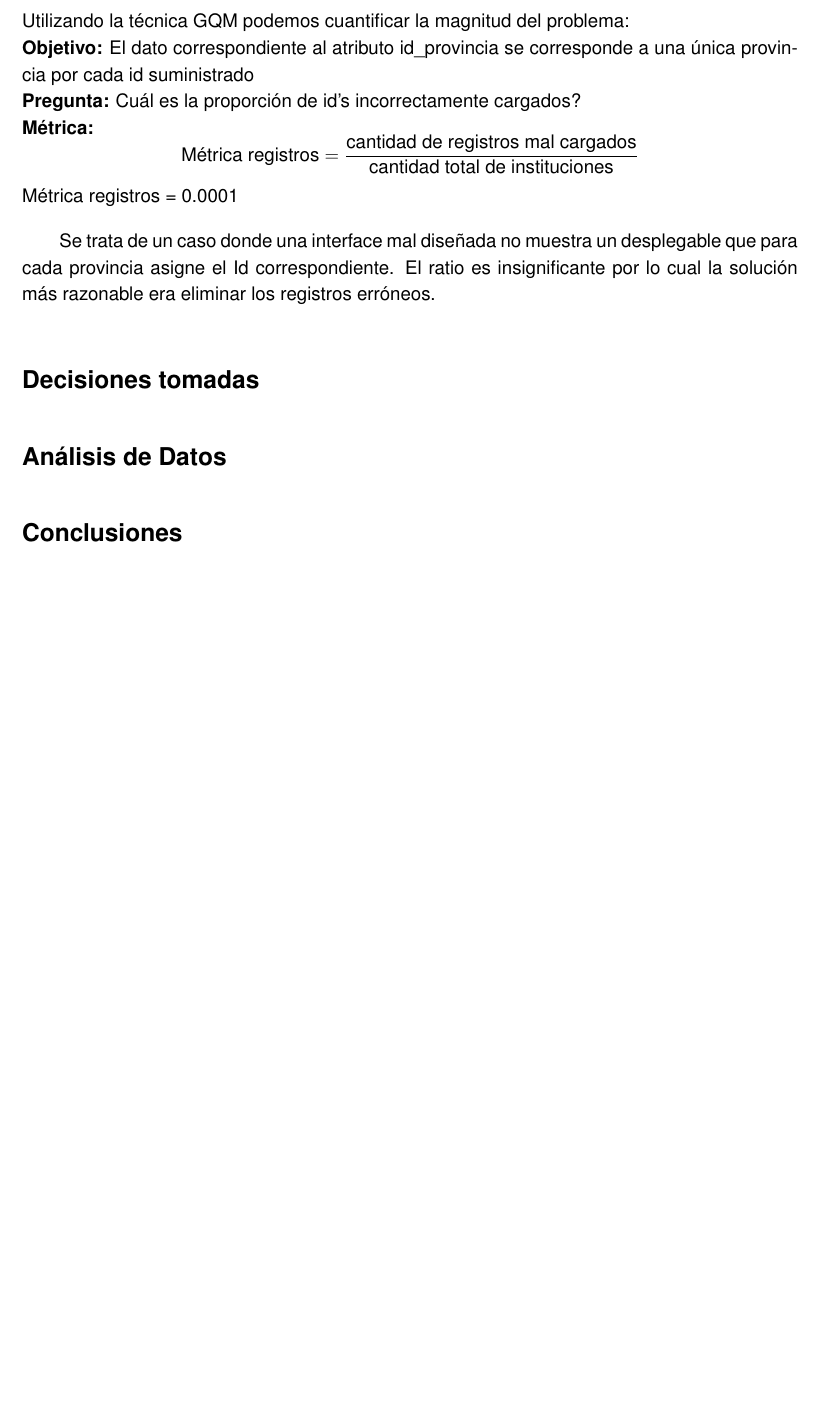
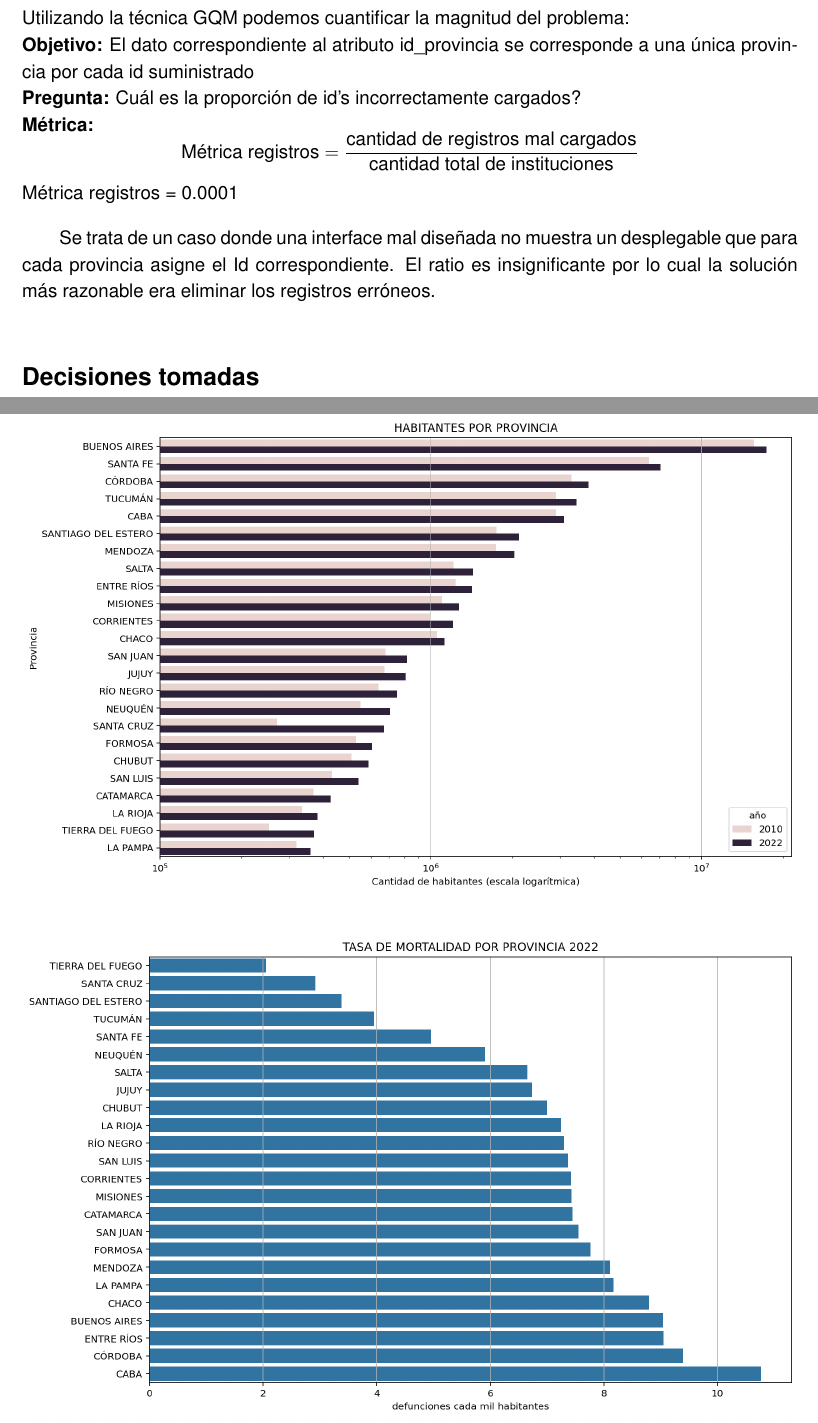
Before and after one commit to elciclon/tp_labo_1, a LaTeX document (Informe.tex): part of page 6 of 6 before the commit and two parts of pages 6 and 7 of 8 after it, the two joined at a grey line, cut so that both start at the same text, the shorter picture padded with empty space. Compiled offline with pdfLaTeX.

Commit message:
agrego graficos al informe

```diff
--- a/Informe.tex
+++ b/Informe.tex
@@ -123,4 +123,13 @@ La tabla \textbf{Defunciones} tiene valores NaN en las columnas:
 
 
 \section*{Decisiones tomadas}
+\newpage
 \section*{Análisis de Datos}
+\begin{figure}[H]
+    \centering
+    \includegraphics[width=1.0\textwidth]{habitantes_por_provincia.png}
+\end{figure}
+\begin{figure}[H]
+    \centering
+    \includegraphics[width=1.0\textwidth]{defunciones_por_provincia.png}
+\end{figure}
```
Also changed, not shown: images/defunciones_por_grupo_etario.png (added), images/defunciones_por_provincia.png (added), images/establecimientos_por_departamento.png (added), images/habitantes_por_provincia.png (added), Informe.tex (8 more changed lines).
